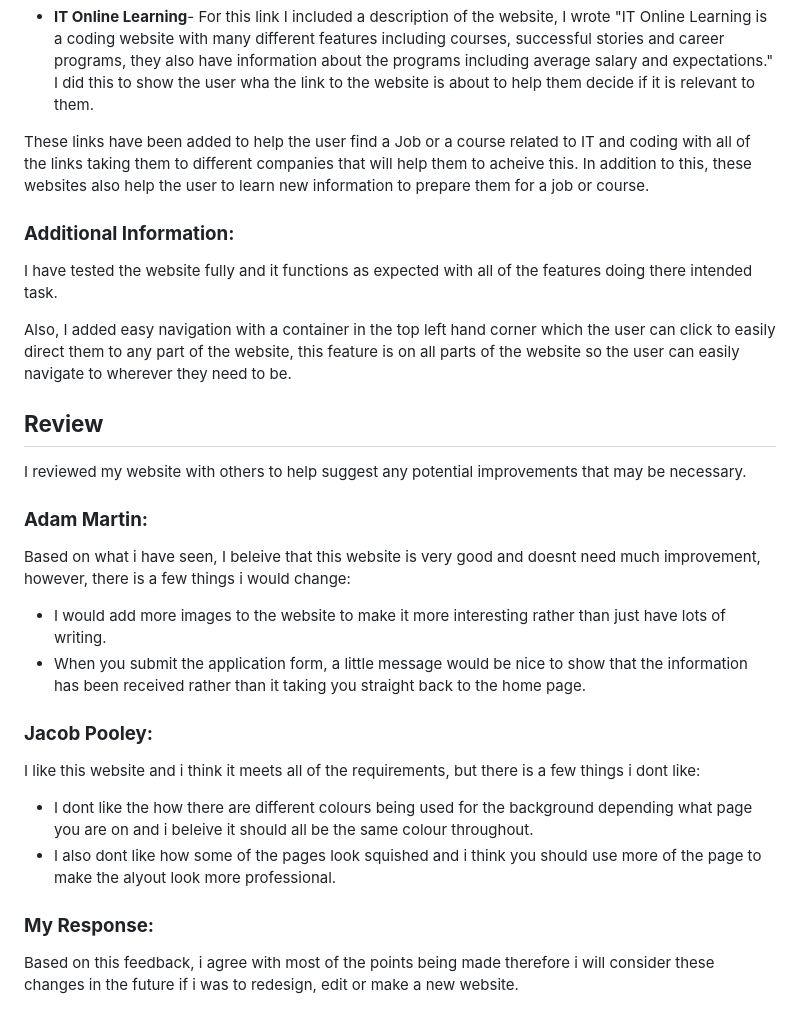
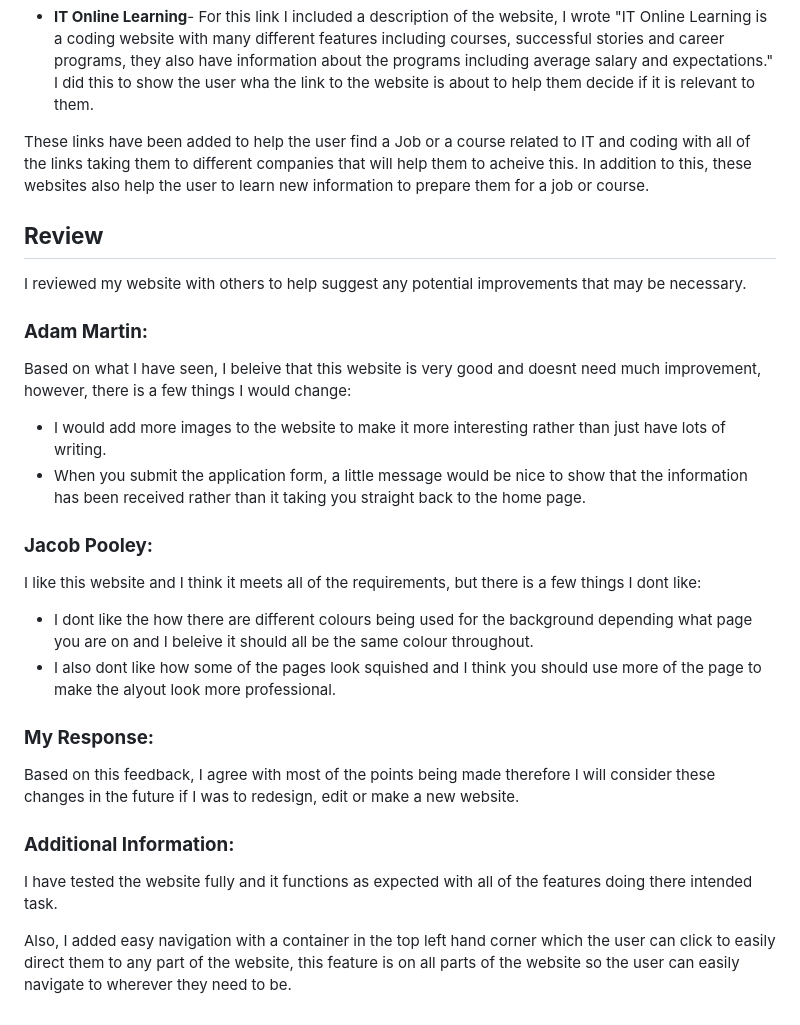
Before and after one commit to tgelder7/L3U15A2, a Markdown page: README.md, the part around the change. Drawn GitHub-style.

Commit message:
14:46 29/01

```diff
--- a/README.md
+++ b/README.md
@@ -49,24 +49,24 @@ I have included links to different web development courses these include:
 
 These links have been added to help the user find a Job or a course related to IT and coding with all of the links taking them to different companies that will help them to acheive this. In addition to this, these websites also help the user to learn new information to prepare them for a job or course.
 
+## **Review**
+I reviewed my website with others to help suggest any potential improvements that may be necessary.
+
+### **Adam Martin:**
+Based on what I have seen, I beleive that this website is very good and doesnt need much improvement, however, there is a few things I would change:
+- I would add more images to the website to make it more interesting rather than just have lots of writing.
+- When you submit the application form, a little message would be nice to show that the information has been received rather than it taking you straight back to the home page.
+
+### **Jacob Pooley:**
+I like this website and I think it meets all of the requirements, but there is a few things I dont like:
+- I dont like the how there are different colours being used for the background depending what page you are on and I beleive it should all be the same colour throughout.
+- I also dont like how some of the pages look squished and I think you should use more of the page to make the alyout look more professional.
+
+### **My Response:**
+Based on this feedback, I agree with most of the points being made therefore I will consider these changes in the future if I was to redesign, edit or make a new website.
+
 ### **Additional Information:**
 
 I have tested the website fully and it functions as expected with all of the features doing there intended task.
 
 Also, I added easy navigation with a container in the top left hand corner which the user can click to easily direct them to any part of the website, this feature is on all parts of the website so the user can easily navigate to wherever they need to be.
-
-## **Review**
-I reviewed my website with others to help suggest any potential improvements that may be necessary.
-
-### **Adam Martin:**
-Based on what i have seen, I beleive that this website is very good and doesnt need much improvement, however, there is a few things i would change:
-- I would add more images to the website to make it more interesting rather than just have lots of writing.
-- When you submit the application form, a little message would be nice to show that the information has been received rather than it taking you straight back to the home page.
-
-### **Jacob Pooley:**
-I like this website and i think it meets all of the requirements, but there is a few things i dont like:
-- I dont like the how there are different colours being used for the background depending what page you are on and i beleive it should all be the same colour throughout.
-- I also dont like how some of the pages look squished and i think you should use more of the page to make the alyout look more professional.
-
-### **My Response:**
-Based on this feedback, i agree with most of the points being made therefore i will consider these changes in the future if i was to redesign, edit or make a new website.
```
